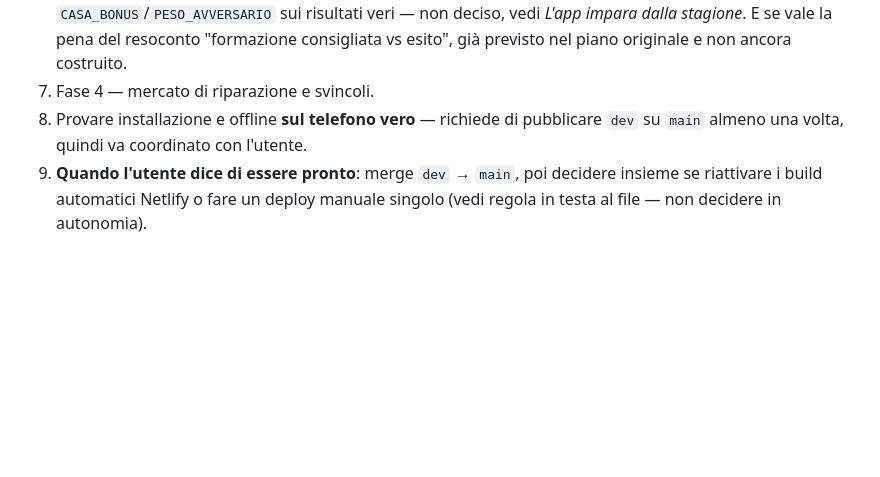
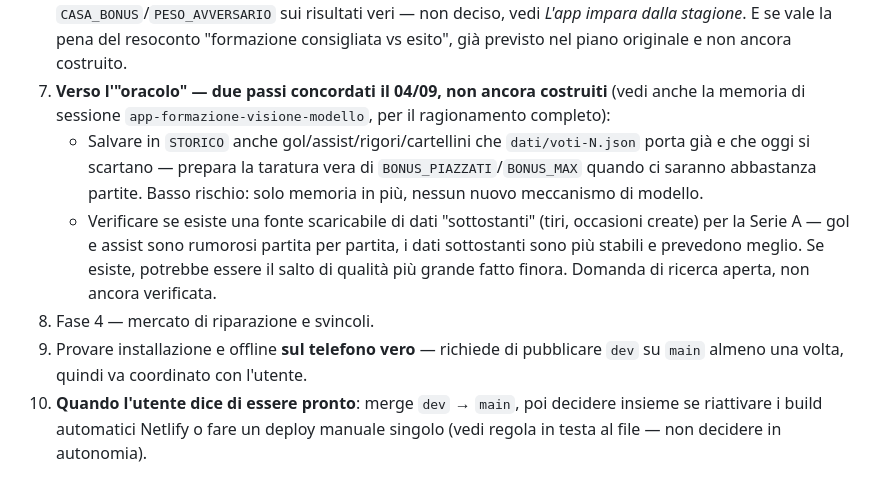
Before and after one commit to Nicolodvt/Formazione-fantacalcio, a Markdown page: CLAUDE.md, the part around the change. Rendered like a GitHub page; blank space fills up the shorter version.

Commit message:
Diario: tracciati i due prossimi passi verso l'"oracolo"
Aggiunto a "Da fare": salvare in STORICO il dettaglio (gol/assist/rigori/
cartellini) che dati/voti-N.json gia' porta e oggi si scarta, e verificare
se esiste una fonte di dati sottostanti (tiri, occasioni) per la Serie A.
Discussi con l'utente il 04/09, non ancora costruiti - propositi da
tenere, non idee perse alla prossima sessione.

Co-Authored-By: Claude Sonnet 5 <noreply@anthropic.com>

```diff
--- a/CLAUDE.md
+++ b/CLAUDE.md
@@ -734,10 +734,20 @@ cancellazione non è mai avvenuta.
    tarare anche `CASA_BONUS`/`PESO_AVVERSARIO` sui risultati veri — non deciso, vedi *L'app
    impara dalla stagione*. E se vale la pena del resoconto "formazione consigliata vs esito",
    già previsto nel piano originale e non ancora costruito.
-7. Fase 4 — mercato di riparazione e svincoli.
-8. Provare installazione e offline **sul telefono vero** — richiede di pubblicare `dev` su
+7. **Verso l'"oracolo" — due passi concordati il 04/09, non ancora costruiti** (vedi anche la
+   memoria di sessione `app-formazione-visione-modello`, per il ragionamento completo):
+   - Salvare in `STORICO` anche gol/assist/rigori/cartellini che `dati/voti-N.json` porta già
+     e che oggi si scartano — prepara la taratura vera di `BONUS_PIAZZATI`/`BONUS_MAX` quando
+     ci saranno abbastanza partite. Basso rischio: solo memoria in più, nessun nuovo
+     meccanismo di modello.
+   - Verificare se esiste una fonte scaricabile di dati "sottostanti" (tiri, occasioni create)
+     per la Serie A — gol e assist sono rumorosi partita per partita, i dati sottostanti sono
+     più stabili e prevedono meglio. Se esiste, potrebbe essere il salto di qualità più grande
+     fatto finora. Domanda di ricerca aperta, non ancora verificata.
+8. Fase 4 — mercato di riparazione e svincoli.
+9. Provare installazione e offline **sul telefono vero** — richiede di pubblicare `dev` su
    `main` almeno una volta, quindi va coordinato con l'utente.
-9. **Quando l'utente dice di essere pronto**: merge `dev` → `main`, poi decidere insieme se
+10. **Quando l'utente dice di essere pronto**: merge `dev` → `main`, poi decidere insieme se
    riattivare i build automatici Netlify o fare un deploy manuale singolo (vedi regola in testa
    al file — non decidere in autonomia).
 
```
